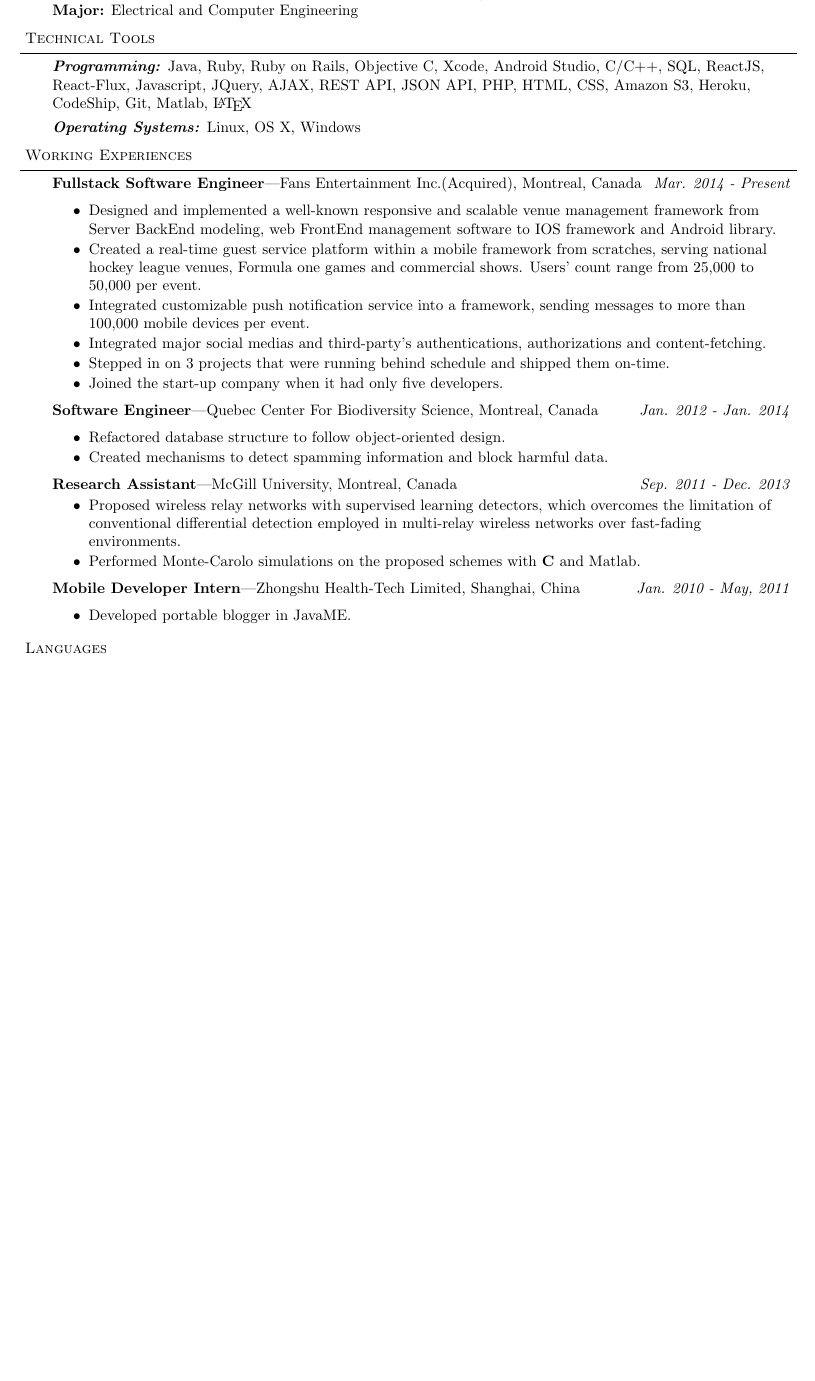
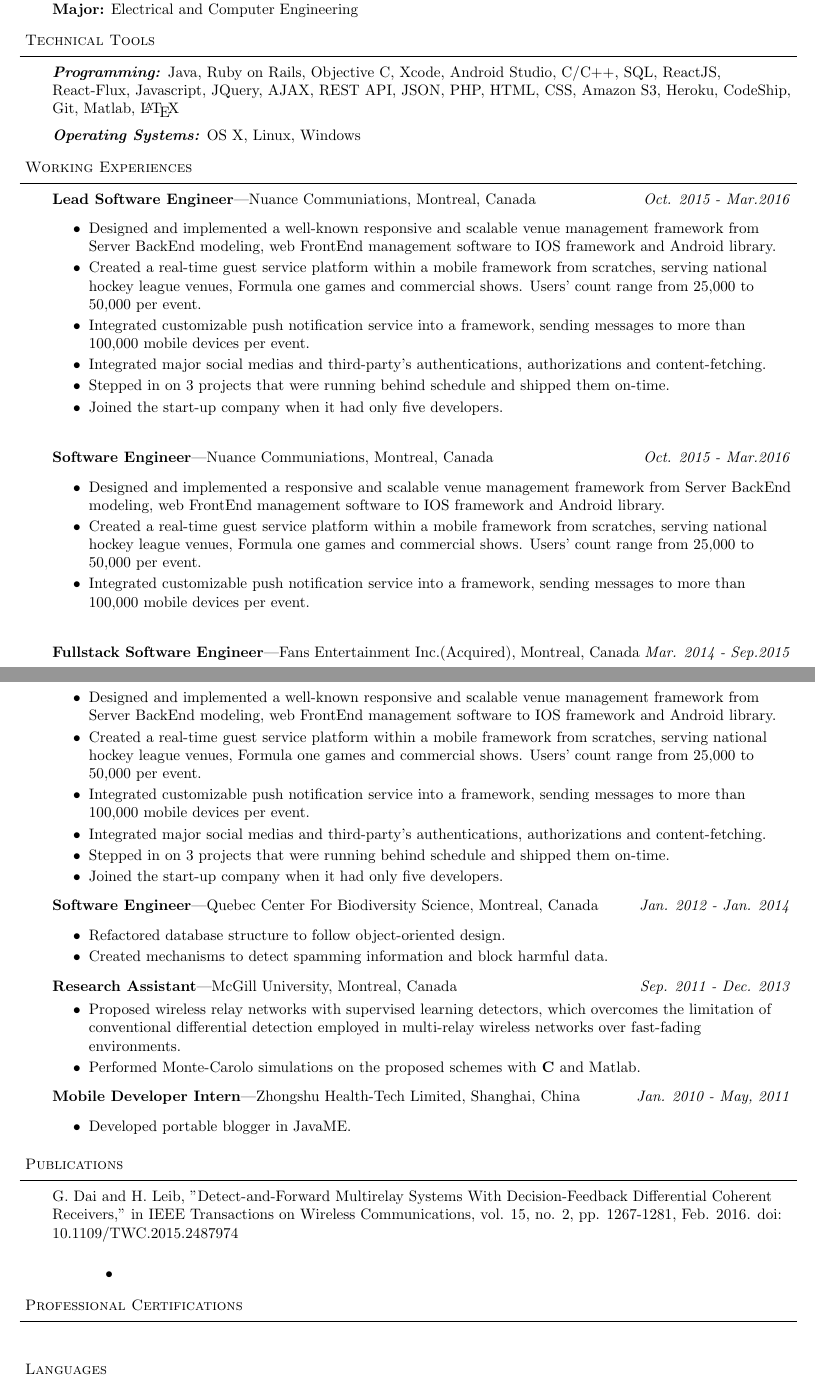
Before and after one commit to guangleikarldai/Resume, a LaTeX document (guanglei.tex): part of the page before the commit and two parts of pages 1 and 2 of 2 after it, the two joined at a grey line, cut so that both start at the same text, the shorter picture padded with empty space. Compiled offline with pdfLaTeX.

Commit message:
Move to mac

```diff
--- a/guanglei.tex
+++ b/guanglei.tex
@@ -113,9 +113,9 @@ Montreal H3H 2N7}{TEL: (438) 877-6438~~ E-MAIL: guanglei.dai@mail.mcgill.ca}
 \header{Technical Tools}
 \begin{body}
 	\vspace{14pt}
-	\emph{\textbf{Programming:}}{} Java, Ruby, Ruby on Rails, Objective C, Xcode, Android Studio, C/C++, SQL, ReactJS, React-Flux, Javascript, JQuery, AJAX, REST API, JSON API, PHP, HTML, CSS, Amazon S3, Heroku, CodeShip, Git, Matlab, \LaTeX\\
+	\emph{\textbf{Programming:}}{} Java, Ruby on Rails, Objective C, Xcode, Android Studio, C/C++, SQL, ReactJS, React-Flux, Javascript, JQuery, AJAX, REST API, JSON, PHP, HTML, CSS, Amazon S3, Heroku, CodeShip, Git, Matlab, \LaTeX\\
 \medskip
-	\emph{\textbf{Operating Systems:}}{} Linux, OS X, Windows\\
+	\emph{\textbf{Operating Systems:}}{} OS X, Linux, Windows\\
 \end{body}
 \smallskip
 %%%%%%%%%%%%%%%%%%%%%%%%%%%%%%%%%%%%%%%%%%%%%%%%%%%%%%%%%%%%%%%%%%%%%%%%%%%%%%%%
@@ -123,7 +123,25 @@ Montreal H3H 2N7}{TEL: (438) 877-6438~~ E-MAIL: guanglei.dai@mail.mcgill.ca}
 \header{Working Experiences}
 \begin{body}
 	\vspace{14pt}
-	\textbf{Fullstack Software Engineer}---Fans Entertainment Inc.(Acquired), Montreal, Canada  \hfill \emph{Mar. 2014 - Present}\\
+	\textbf{Lead Software Engineer}---Nuance Communiations, Montreal, Canada  \hfill \emph{Oct. 2015 - Mar.2016}\\
+	\begin{itemize} \itemsep -0pt  % reduce space between items
+		\item Designed and implemented a well-known responsive and scalable venue management framework from Server BackEnd modeling, web FrontEnd management software to IOS framework and Android library.
+		\item Created a real-time guest service platform within a mobile framework from scratches, serving national hockey league venues, Formula one games and commercial shows. Users' count range from 25,000 to 50,000 per event.
+		\item Integrated customizable push notification service into a framework, sending messages to more than 100,000 mobile devices per event.
+		\item Integrated major social medias and third-party's authentications, authorizations and content-fetching.
+		\item Stepped in on 3 projects that were running behind schedule and shipped them on-time.
+		\item Joined the start-up company when it had only five developers.
+	\end{itemize}
+	\vspace{14pt}
+	\textbf{Software Engineer}---Nuance Communiations, Montreal, Canada  \hfill \emph{Oct. 2015 - Mar.2016}\\
+	\begin{itemize} \itemsep -0pt  % reduce space between items
+		\item Designed and implemented a responsive and scalable venue management framework from Server BackEnd modeling, web FrontEnd management software to IOS framework and Android library.
+		\item Created a real-time guest service platform within a mobile framework from scratches, serving national hockey league venues, Formula one games and commercial shows. Users' count range from 25,000 to 50,000 per event.
+		\item Integrated customizable push notification service into a framework, sending messages to more than 100,000 mobile devices per event.
+	\end{itemize}
+
+	\vspace{14pt}
+	\textbf{Fullstack Software Engineer}---Fans Entertainment Inc.(Acquired), Montreal, Canada  \hfill \emph{Mar. 2014 - Sep.2015}\\
 	\begin{itemize} \itemsep -0pt  % reduce space between items
 		\item Designed and implemented a well-known responsive and scalable venue management framework from Server BackEnd modeling, web FrontEnd management software to IOS framework and Android library.
 		\item Created a real-time guest service platform within a mobile framework from scratches, serving national hockey league venues, Formula one games and commercial shows. Users' count range from 25,000 to 50,000 per event.
@@ -154,6 +172,25 @@ Montreal H3H 2N7}{TEL: (438) 877-6438~~ E-MAIL: guanglei.dai@mail.mcgill.ca}
 \smallskip
 
 %%%%%%%%%%%%%%%%%%%%%%%%%%%%%%%%%%%%%%%%%%%%%%%%%%%%%%%%%%%%%%%%%%%%%%%%%%%%%%%%
+\header{Publications}
+\begin{body}
+	\vspace{14pt}
+	G. Dai and H. Leib, "Detect-and-Forward Multirelay Systems With Decision-Feedback Differential Coherent Receivers," in IEEE Transactions on Wireless Communications, vol. 15, no. 2, pp. 1267-1281, Feb. 2016.
+doi: 10.1109/TWC.2015.2487974
+\end{body}
+\smallskip
+	\begin{itemize} \itemsep
+		\item
+	\end{itemize}
+%%%%%%%%%%%%%%%%%%%%%%%%%%%%%%%%%%%%%%%%%%%%%%%%%%%%%%%%%%%%%%%%%%%%%%%%%%%%%%%%
+\header{Professional Certifications}
+\begin{body}
+	\vspace{14pt}
+
+\end{body}
+\smallskip
+
+%%%%%%%%%%%%%%%%%%%%%%%%%%%%%%%%%%%%%%%%%%%%%%%%%%%%%%%%%%%%%%%%%%%%%%%%%%%%%%%%
 \header{Languages}
 \begin{body}
 	\vspace{14pt}
```
Also changed, not shown: guanglei.pdf (added), guanglei.tex (4 more changed lines), 2 other files.
